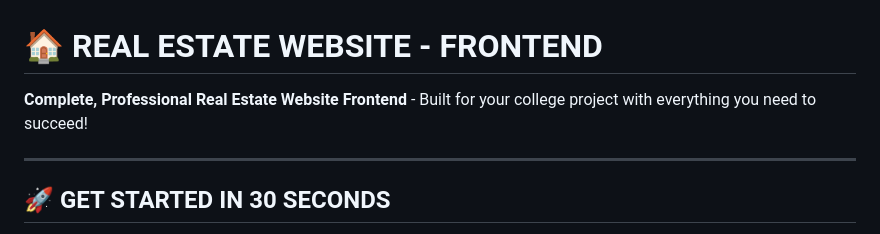
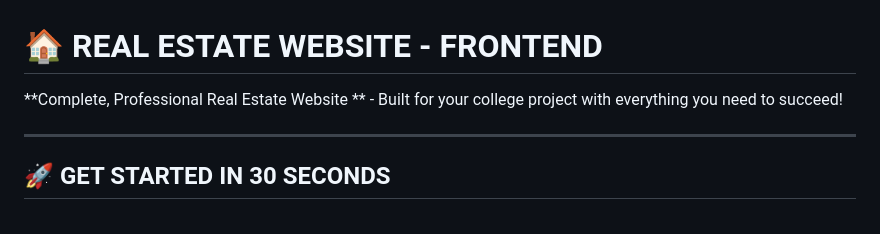
Before and after one commit to Neofare/RealEstateSolution-Shehroz, a Markdown page: README.md, the part around the change. GitHub-like rendering.

```diff
--- a/README.md
+++ b/README.md
@@ -1,6 +1,6 @@
 # 🏠 REAL ESTATE WEBSITE - FRONTEND
 
-**Complete, Professional Real Estate Website Frontend** - Built for your college project with everything you need to succeed!
+**Complete, Professional Real Estate Website ** - Built for your college project with everything you need to succeed!
 
 ---
 
```
